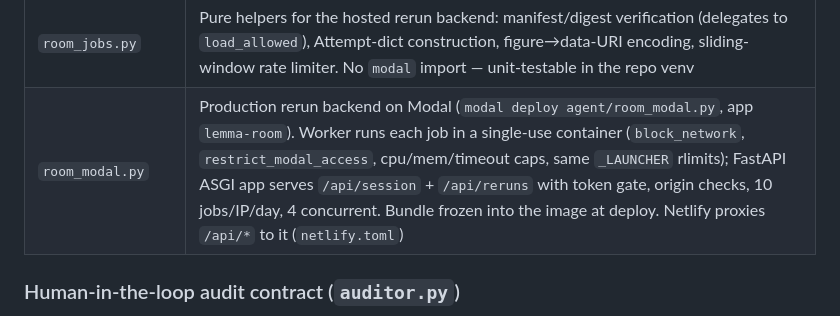
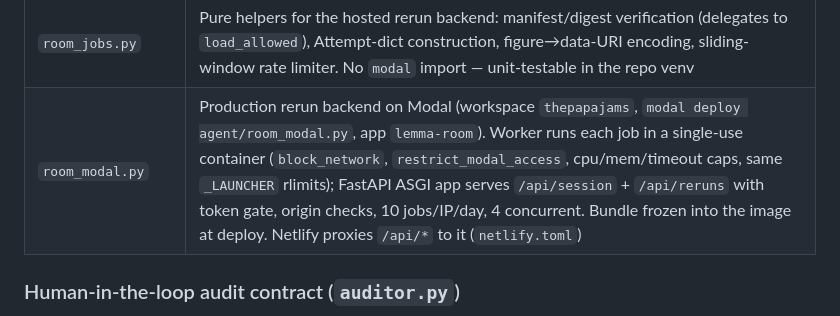
Before and after one commit to udirobert/lemma, a Markdown page: AGENTS.md, the part around the change. Drawn GitHub-style.

```diff
--- a/AGENTS.md
+++ b/AGENTS.md
@@ -61,7 +61,7 @@ re-running a stage that already has outputs under `papers/<id>/` reuses them
 | `room_server.py` | `lemma room` — serves `site/dist` + a token-gated rerun API on 127.0.0.1; manifest/digest verified at startup, one active job, results land under `runs/audit-room/` (never touches recorded evidence) |
 | `room_sandbox.py` | macOS `sandbox-exec` profile for reruns: deny-by-default, no network, no exec outside the venv Python, reads denied under `/Users` except work/snapshot/venv, rlimits + sanitized env. `readiness_probe()` fail-closed — if isolation can't be verified the server serves recorded-only mode |
 | `room_jobs.py` | Pure helpers for the hosted rerun backend: manifest/digest verification (delegates to `load_allowed`), Attempt-dict construction, figure→data-URI encoding, sliding-window rate limiter. No `modal` import — unit-testable in the repo venv |
-| `room_modal.py` | Production rerun backend on Modal (`modal deploy agent/room_modal.py`, app `lemma-room`). Worker runs each job in a single-use container (`block_network`, `restrict_modal_access`, cpu/mem/timeout caps, same `_LAUNCHER` rlimits); FastAPI ASGI app serves `/api/session` + `/api/reruns` with token gate, origin checks, 10 jobs/IP/day, 4 concurrent. Bundle frozen into the image at deploy. Netlify proxies `/api/*` to it (`netlify.toml`) |
+| `room_modal.py` | Production rerun backend on Modal (workspace `thepapajams`, `modal deploy agent/room_modal.py`, app `lemma-room`). Worker runs each job in a single-use container (`block_network`, `restrict_modal_access`, cpu/mem/timeout caps, same `_LAUNCHER` rlimits); FastAPI ASGI app serves `/api/session` + `/api/reruns` with token gate, origin checks, 10 jobs/IP/day, 4 concurrent. Bundle frozen into the image at deploy. Netlify proxies `/api/*` to it (`netlify.toml`) |
 
 ### Human-in-the-loop audit contract (`auditor.py`)
 
```
Also changed, not shown: notes.md (+20 -0 lines).
